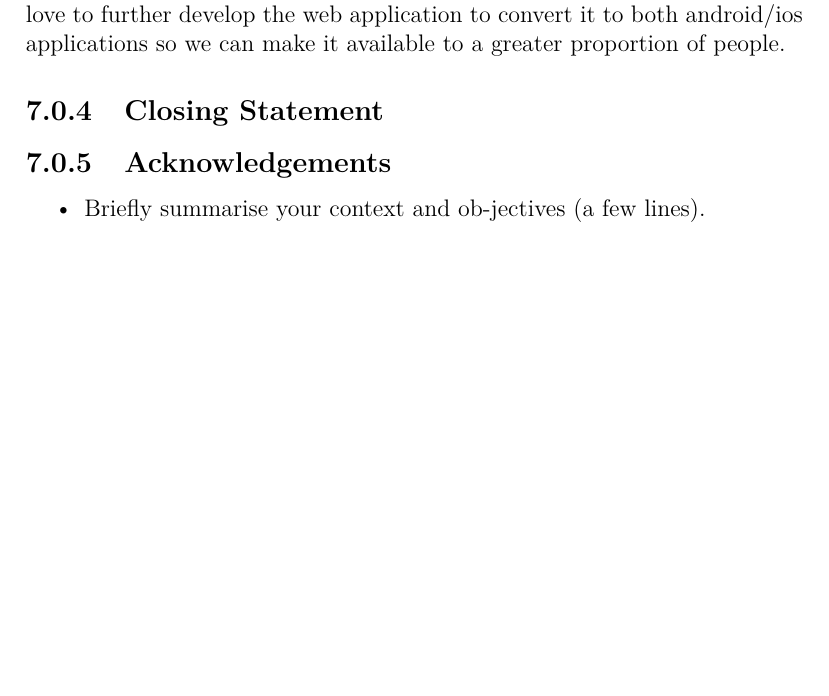
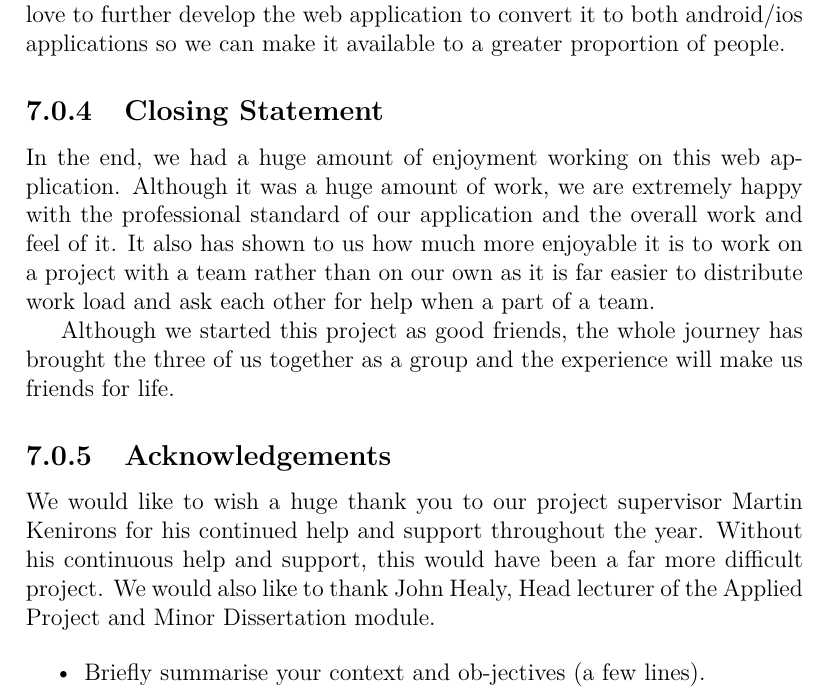
Before and after one commit to WePickOrganization/WePick, a LaTeX thesis (docs/project.tex, which reads docs/content.tex): part of page 51 of 52 before the commit and part of page 51 of 53 after it, cut so that both start at the same text, the shorter picture padded with empty space. Compiled offline with pdfLaTeX.

Commit message:
finished conclusion

```diff
--- a/docs/content.tex
+++ b/docs/content.tex
@@ -720,8 +720,12 @@ All and all though it were a very difficult project but the learning experience
 In the future we would love to get our web app fully deployed to top tier web hosting service to make it available to as many users as we wanted but as currently we don’t have the capital or the time to achieve this due to our exams. But we feel this web application has the potential to be essential app that a huge amount of people would benefit from every day. We would also love to further develop the web application to convert it to both android/ios applications so we can make it available to a greater proportion of people.
 
 \subsection{Closing Statement}
+In the end, we had a huge amount of enjoyment working on this web application. Although it was a huge amount of work, we are extremely happy with the professional standard of our application and the overall work and feel of it. It also has shown to us how much more enjoyable it is to work on a project with a team rather than on our own as it is far easier to distribute work load and ask each other for help when a part of a team.
+\par
+Although we started this project as good friends, the whole journey has brought the three of us together as a group and the experience will make us friends for life.
 
 \subsection{Acknowledgements}
+We would like to wish a huge thank you to our project supervisor Martin Kenirons for his continued help and support throughout the year. Without his continuous help and support, this would have been a far more difficult project. We would also like to thank John Healy, Head lecturer of the Applied Project and Minor Dissertation module.
 
 \begin{itemize}
 \item Briefly summarise your context and ob-jectives (a few lines).
```
